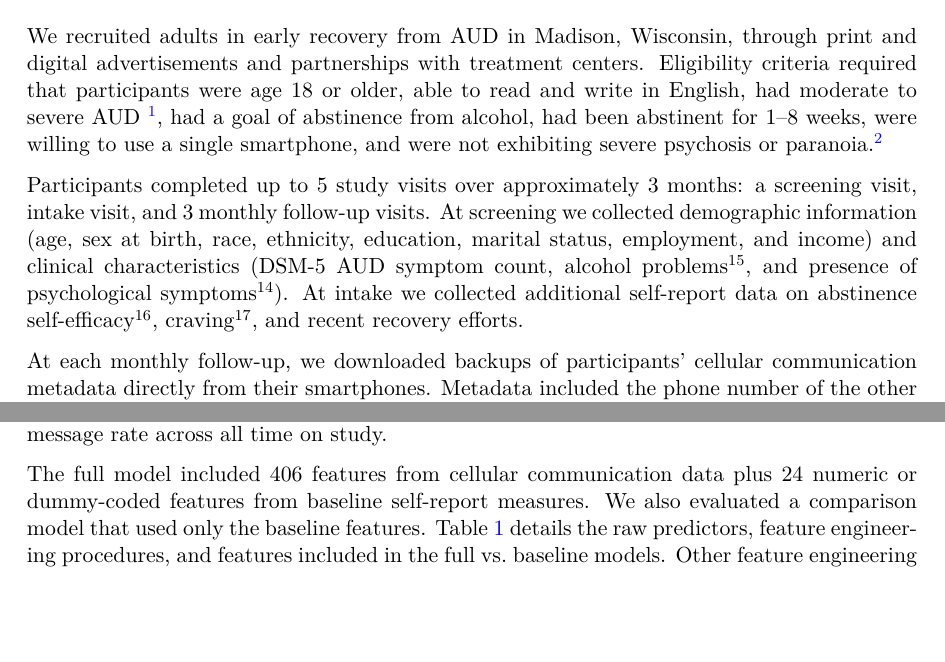
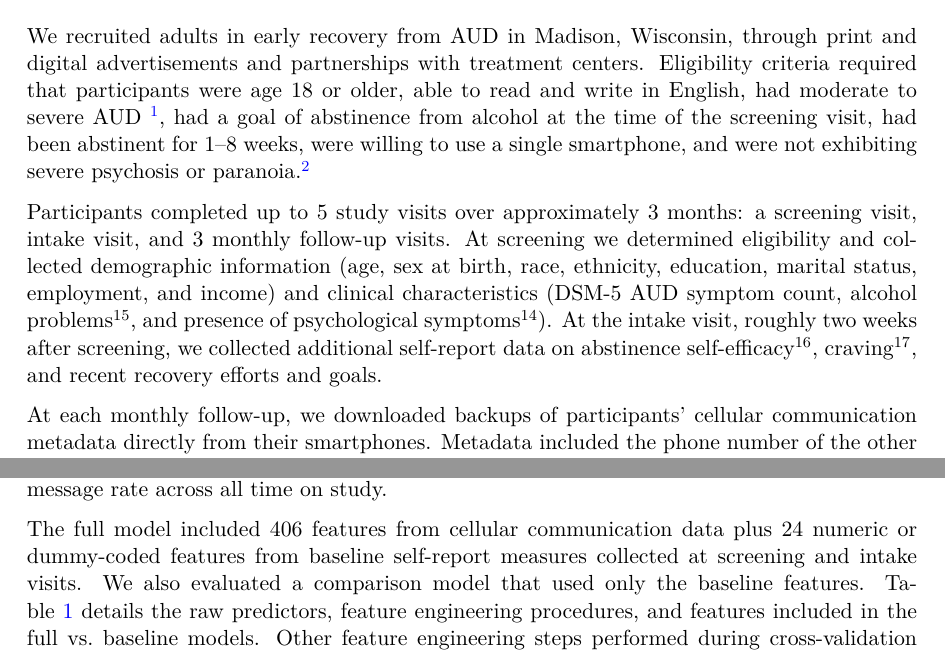
Before and after one commit to jjcurtin/study_messages, a Quarto document (index.qmd): two parts of pages 3 and 4 of 14, joined at a grey line, cut so that both start at the same text, the shorter picture padded with empty space. The pictures show the output file index.pdf that the author committed with the source.

Commit message:
Built site for gh-pages

```diff
--- a/index.qmd
+++ b/index.qmd
@@ -98,14 +98,13 @@ In this study, we assessed whether contextualized cellular communication feature
 # Methods
 
 ## Participants and Procedure
-We recruited adults in early recovery from AUD in Madison, Wisconsin, through print and digital advertisements and partnerships with treatment centers. Eligibility criteria required that participants were age 18 or older, able to read and write in English, had moderate to severe AUD ^[(≥4 self-reported DSM-5 symptoms)], had a goal of abstinence from alcohol, had been abstinent for 1–8 weeks, were willing to use a single smartphone, and were not exhibiting severe psychosis or paranoia.^[Defined as scores >2.2 or 2.8, respectively, on the psychosis or paranoia scales of the Symptom Checklist–90 [@derogatislBriefSymptomInventory].]
+We recruited adults in early recovery from AUD in Madison, Wisconsin, through print and digital advertisements and partnerships with treatment centers. Eligibility criteria required that participants were age 18 or older, able to read and write in English, had moderate to severe AUD ^[(≥4 self-reported DSM-5 symptoms)], had a goal of abstinence from alcohol at the time of the screening visit, had been abstinent for 1–8 weeks, were willing to use a single smartphone, and were not exhibiting severe psychosis or paranoia.^[Defined as scores >2.2 or 2.8, respectively, on the psychosis or paranoia scales of the Symptom Checklist–90 [@derogatislBriefSymptomInventory].]
 
-Participants completed up to 5 study visits over approximately 3 months: a screening visit, intake visit, and 3 monthly follow-up visits. At screening we collected demographic information (age, sex at birth, race, ethnicity, education, marital status, employment, and income) and clinical characteristics (DSM-5 AUD symptom count, alcohol problems [@hurlbutAssessingAlcoholProblems1992], and presence of psychological symptoms [@derogatislBriefSymptomInventory]). At intake we collected additional self-report data on abstinence self-efficacy [@mckiernanDevelopmentBriefAbstinence2011], craving [@flanneryPsychometricPropertiesPenn1999], and recent recovery efforts.
+Participants completed up to 5 study visits over approximately 3 months: a screening visit, intake visit, and 3 monthly follow-up visits. At screening we determined eligibility and collected demographic information (age, sex at birth, race, ethnicity, education, marital status, employment, and income) and clinical characteristics (DSM-5 AUD symptom count, alcohol problems [@hurlbutAssessingAlcoholProblems1992], and presence of psychological symptoms [@derogatislBriefSymptomInventory]). At the intake visit, roughly two weeks after screening, we collected additional self-report data on abstinence self-efficacy [@mckiernanDevelopmentBriefAbstinence2011], craving [@flanneryPsychometricPropertiesPenn1999], and recent recovery efforts and goals.
 
 At each monthly follow-up, we downloaded backups of participants' cellular communication metadata directly from their smartphones. Metadata included the phone number of the other party, the date and time of the communication, the origin of call or message (i.e., incoming or outgoing), whether the call was answered (voice calls only), and the duration of the call (voice calls only). During each follow-up visit, study staff identified important contacts. Contacts that participants communicated with at least twice by call or text in the past month were deemed important. For each important contact, participants answered 7 contextual questions about their type of relationship, whether they ever drank alcohol with this person, the drinking status of the contact, expectations about whether the contact would drink in their presence, recovery status of contact, level of supportiveness of contact, and affective experiences with the contact.
 
 While enrolled, participants completed 4 brief daily ecological momentary assessments (7-10 questions). The first item assessed alcohol use (date and time of any unreported drinking episodes). The remaining EMA questions were used as features in other studies [@wyantMachineLearningModels2024; @wyantForecastingRiskAlcoholunderreview], but were outside the scope of this cellular communication sensing study. Additional sensing data streams and self-report measures were collected for the parent grant. The full study protocol is available on our Open Science Framework page ([https://osf.io/wgpz9/](https://osf.io/wgpz9/)).
-
 
 ## Data Analysis Plan
 
@@ -118,4 +117,4 @@ We filtered the raw comunication data to include only communications with known
 
 Within each feature scoring epoch, we calculated two types of features: raw and difference features. Raw features represent the feature value calculated within a given feature scoring epoch. For example, the raw rate of incoming text messages in a 48-hour feature scoring epoch was calculated as the total number of incoming text messages in the 48 hours immediately preceding the start of the prediction window, divided by 48. Difference features capture participant-level changes from baseline. Specifically, for each feature we subtracted the participant’s mean value (using all available data prior to the prediction window) from the associated raw feature value. For example, the difference feature for incoming text messages was calculated as the raw incoming text message rate minus the participant’s average incoming text message rate across all time on study.
 
-The full model included 406 features from cellular communication data plus 24 numeric or dummy-coded features from baseline self-report measures. We also evaluated a comparison model that used only the baseline features. @tbl-1 details the raw predictors, feature engineering procedures, and features included in the full vs. baseline models. Other feature engineering steps performed during cross-validation included imputing missing values (median imputation for numeric features and mode imputation for nominal features), standardizing all features, and removing zero and near-zero variance features as determined from held-in data.
+The full model included 406 features from cellular communication data plus 24 numeric or dummy-coded features from baseline self-report measures collected at screening and intake visits. We also evaluated a comparison model that used only the baseline features. @tbl-1 details the raw predictors, feature engineering procedures, and features included in the full vs. baseline models. Other feature engineering steps performed during cross-validation included imputing missing values (median imputation for numeric features and mode imputation for nominal features), standardizing all features, and removing zero and near-zero variance features as determined from held-in data.
```
Also changed, not shown: _tex/index.tex, index-preview.html, index.html, index.pdf, index.qmd (7 more changed lines), 4 other files.
